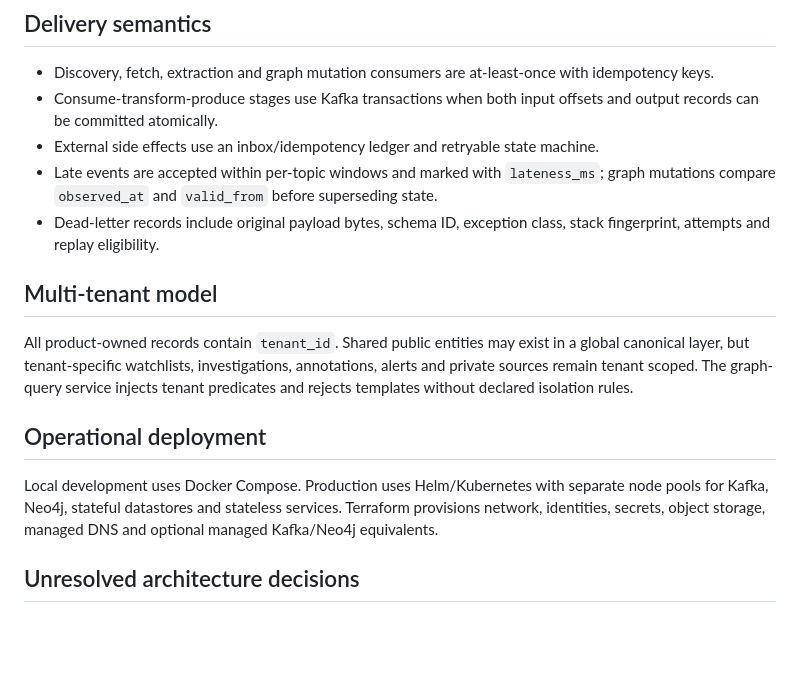
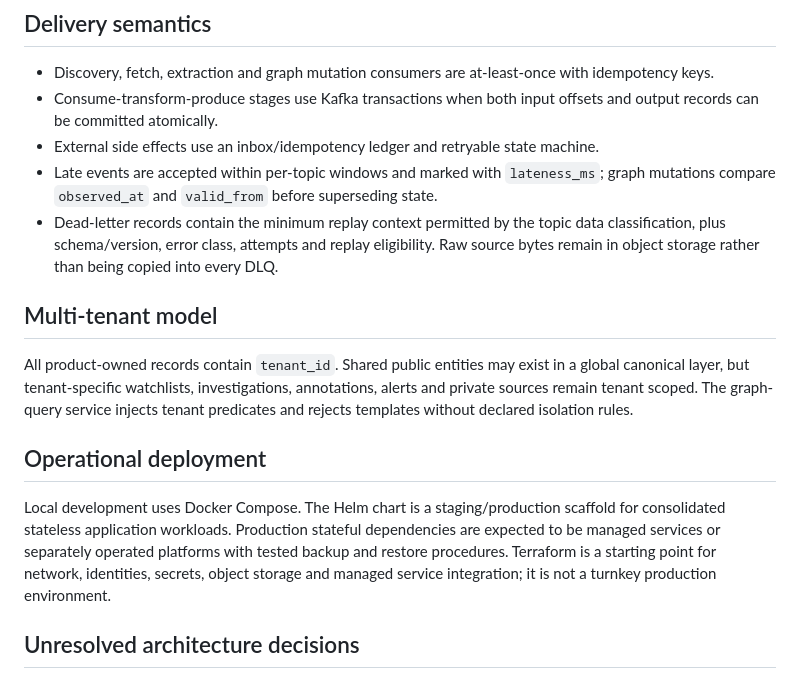
Before and after one commit to Pepitodrop/signalchord, a Markdown page: docs/architecture/architecture.md, the part around one of its changes. GitHub-like rendering; blank space fills up the shorter version.

```diff
--- a/docs/architecture/architecture.md
+++ b/docs/architecture/architecture.md
@@ -115,7 +115,7 @@ sequenceDiagram
 - Consume-transform-produce stages use Kafka transactions when both input offsets and output records can be committed atomically.
 - External side effects use an inbox/idempotency ledger and retryable state machine.
 - Late events are accepted within per-topic windows and marked with `lateness_ms`; graph mutations compare `observed_at` and `valid_from` before superseding state.
-- Dead-letter records include original payload bytes, schema ID, exception class, stack fingerprint, attempts and replay eligibility.
+- Dead-letter records contain the minimum replay context permitted by the topic data classification, plus schema/version, error class, attempts and replay eligibility. Raw source bytes remain in object storage rather than being copied into every DLQ.
 
 ## Multi-tenant model
 
@@ -123,7 +123,7 @@ All product-owned records contain `tenant_id`. Shared public entities may exist
 
 ## Operational deployment
 
-Local development uses Docker Compose. Production uses Helm/Kubernetes with separate node pools for Kafka, Neo4j, stateful datastores and stateless services. Terraform provisions network, identities, secrets, object storage, managed DNS and optional managed Kafka/Neo4j equivalents.
+Local development uses Docker Compose. The Helm chart is a staging/production scaffold for consolidated stateless application workloads. Production stateful dependencies are expected to be managed services or separately operated platforms with tested backup and restore procedures. Terraform is a starting point for network, identities, secrets, object storage and managed service integration; it is not a turnkey production environment.
 
 ## Unresolved architecture decisions
 
```
Also changed, not shown: other parts of docs/architecture/architecture.md (+4 -4 lines), docs/architecture/kafka-topic-catalog.md (+2 -2 lines), docs/implementation-phases.md (+4 -2 lines).
